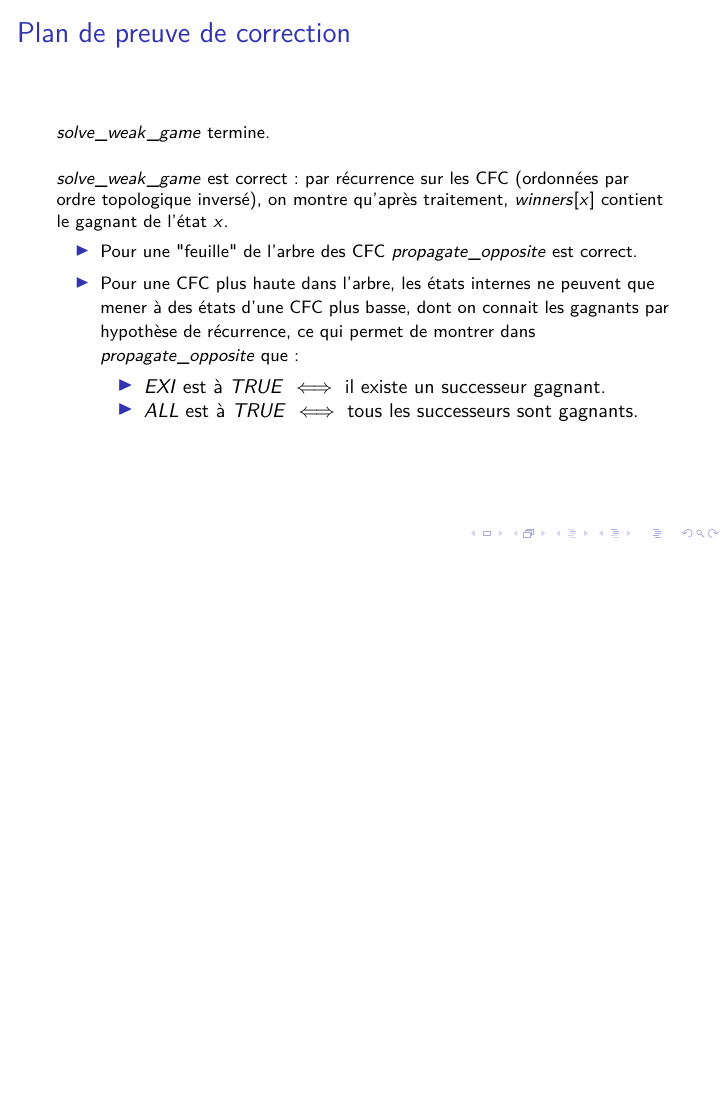
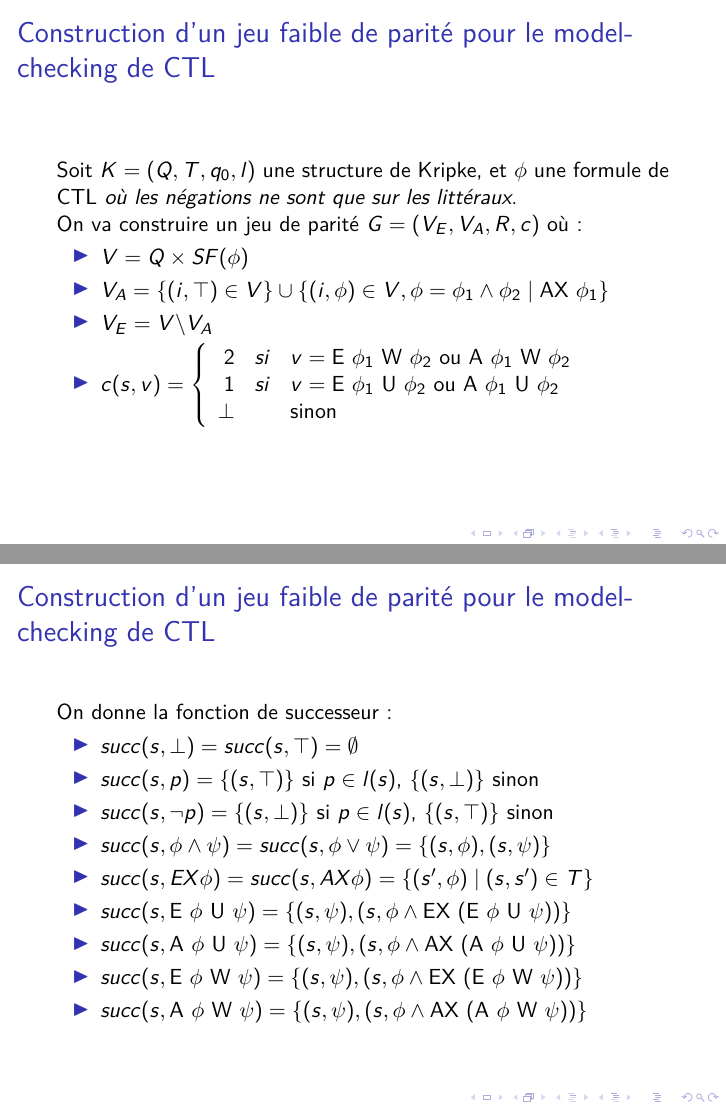
Before and after one commit to pgimalac/ctl, LaTeX slides (pres/pres.tex): page 20 of 30 before the commit and pages 18 and 19 of 34 after it, the two joined at a grey line, the shorter picture padded with empty space. Compiled offline with pdfLaTeX.

Commit message:
add some slides

```diff
--- a/pres/pres.tex
+++ b/pres/pres.tex
@@ -142,6 +142,17 @@
     && pour tout chemin partant de $q$, $\psi_1$ est vrai \\&& jusqu'à ce que, peut-être, $\psi_2$ le soit\pause[1]\\
     \end{tabular}
 
+\end{frame}
+
+\subsection{Model-cheking}
+\begin{frame}
+\frametitle{Model-checking}
+Pour:
+\begin{itemize}
+	\item Une structure de Kripke $K = (Q,T, q_0, l)$
+	\item Une formule de CTL $\phi$
+\end{itemize}
+Est-ce que $\phi$ est vraie dans $K$ ?
 \end{frame}
 
 
@@ -194,3 +205,38 @@
     \end{enumerate}
 \end{frame}
 
+\subsection{Construction d'un jeu faible de parité pour le model- checking de CTL}
+
+\begin{frame}
+	\frametitle{Construction d'un jeu faible de parité pour le model- checking de CTL}
+Soit $K = (Q,T,q_0,l)$  une structure de Kripke, et $\phi$ une formule de CTL \emph{où les négations ne sont que sur les littéraux}.\\
+On va construire un jeu de parité $G = (V_E,V_A,R,c)$ où:
+	\begin{itemize}
+		\item $V = Q \times SF(\phi)$
+		\item $V_A = \{(i, \top ) \in V\} \cup \{(i, \phi) \in V, \phi = \phi_1 \land \phi_2 \mid \mbox{AX } \phi_1 \}$
+		\item $V_E = V \backslash V_A$
+		\item $c(s,v) = \left \{
+		\begin{array}{rcl}
+		2 & si & v = \mbox{E } \phi_1 \mbox{ W } \phi_2\text{ ou }\mbox{A } \phi_1 \mbox{ W } \phi_2\\
+		1 & si & v = \mbox{E } \phi_1 \mbox{ U } \phi_2\text{ ou }\mbox{A } \phi_1 \mbox{ U } \phi_2\\
+		\bot && \text{sinon}
+		\end{array}
+		\right .$
+	\end{itemize}
+\end{frame}
+
+\begin{frame}
+	\frametitle{Construction d'un jeu faible de parité pour le model- checking de CTL}
+On donne la fonction de successeur:
+	\begin{itemize}
+		\item$ succ(s, \bot) = succ(s, \top) = \emptyset$
+		\item $succ(s, p) = \{(s,\top)\}$ si $p \in l(s)$, $\{(s,\bot)\}$ sinon
+		\item $succ(s, \neg p) = \{(s,\bot)\}$ si $p \in l(s)$, $\{(s,\top)\}$ sinon
+		\item $succ(s,\phi \land \psi) = succ(s, \phi \lor \psi) = \{(s,\phi), (s,\psi) \}$
+		\item $succ(s,EX \phi) = succ(s, AX \phi) = \{ (s', \phi) \mid (s,s') \in T \} $
+		\item $succ(s, \mbox{E } \phi \mbox{ U } \psi) = \{ (s,\psi), (s, \phi \land \mbox{EX }  (\mbox{E } \phi \mbox{ U } \psi)) \}$
+		\item $succ(s, \mbox{A } \phi \mbox{ U } \psi) = \{ (s,\psi), (s, \phi \land \mbox{AX }  (\mbox{A } \phi \mbox{ U } \psi)) \}$
+		\item $succ(s, \mbox{E } \phi \mbox{ W } \psi) = \{ (s,\psi), (s, \phi \land \mbox{EX }  (\mbox{E } \phi \mbox{ W } \psi)) \}$
+		\item $succ(s, \mbox{A } \phi \mbox{ W } \psi) = \{ (s,\psi), (s, \phi \land \mbox{AX } (\mbox{A } \phi \mbox{ W } \psi)) \}$
+	\end{itemize}
+\end{frame}
```
Also changed, not shown: rapport/rapport.tex (+1 -1 lines), pres/pres.tex (14 more changed lines).
